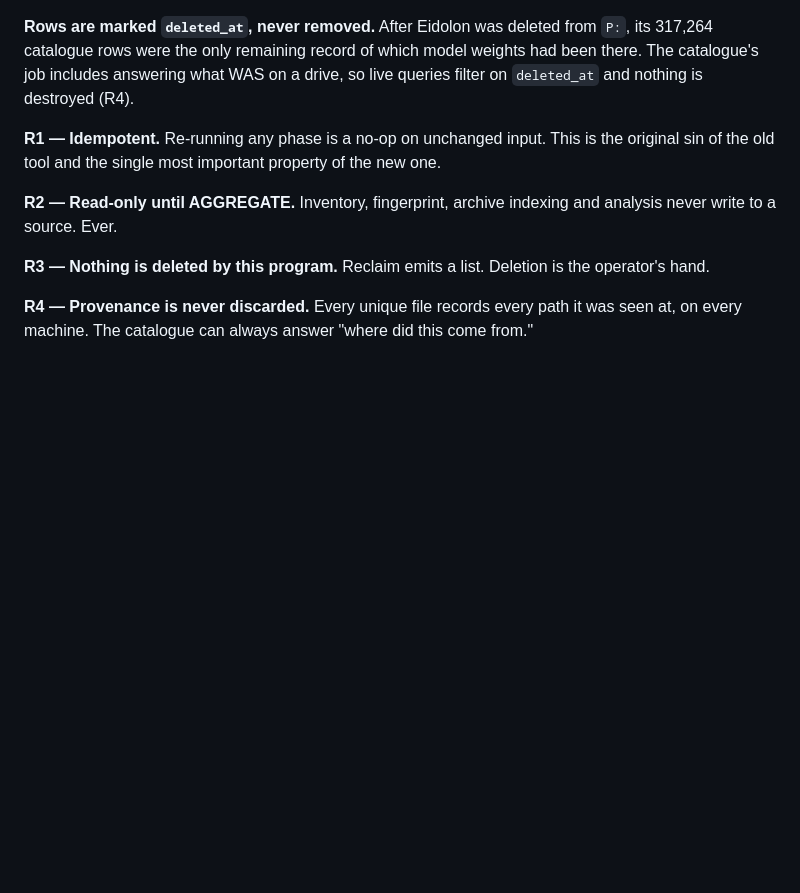
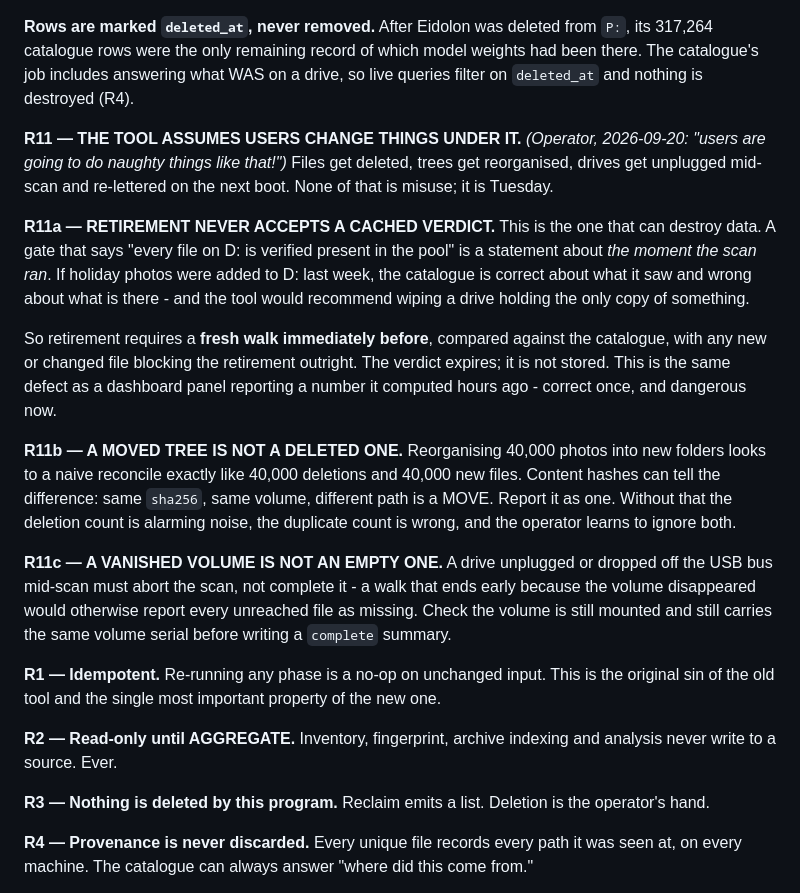
Before and after one commit to ScripterOne/BackupUtility, a Markdown page: PLAN-ZillaDM.md, the part around the change. Rendered like a GitHub page; blank space fills up the shorter version.

Commit message:
plan: R11 - the tool assumes users change things under it
Operator 2026-09-20: 'users are going to do naughty things like that!'

R11a is the one that can destroy data: retirement must never accept a cached
verdict. 'Every file on D: is verified present' is a statement about the moment
the scan ran. Add holiday photos to D: a week later and the catalogue is correct
about what it saw and wrong about what is there - and the tool recommends wiping
a drive holding the only copy of something. Retirement now requires a fresh walk
immediately before, with any new or changed file blocking it outright. Same
defect as a dashboard reporting a number computed hours ago: correct once,
dangerous now.

R11b: a moved tree is not a deleted one. Reorganising 40,000 photos looks
identical to 40,000 deletions plus 40,000 creations. Same sha256, same volume,
different path is a MOVE and must be reported as one, or the deletion count is
alarming noise and the duplicate count is wrong.

R11c: a vanished volume is not an empty one. A drive that drops off the USB bus
mid-scan must abort rather than complete, or every unreached file is reported
missing. Verify the volume is still mounted and still carries the same volume
serial before writing a 'complete' summary.

Co-Authored-By: Claude Opus 5 (1M context) <noreply@anthropic.com>

```diff
--- a/PLAN-ZillaDM.md
+++ b/PLAN-ZillaDM.md
@@ -357,6 +357,33 @@ catalogue's job includes answering what WAS on a drive, so live queries filter o
 and nothing is destroyed (R4).
 
 
+**R11 — THE TOOL ASSUMES USERS CHANGE THINGS UNDER IT.** *(Operator, 2026-09-20: "users are going
+to do naughty things like that!")* Files get deleted, trees get reorganised, drives get unplugged
+mid-scan and re-lettered on the next boot. None of that is misuse; it is Tuesday.
+
+**R11a — RETIREMENT NEVER ACCEPTS A CACHED VERDICT.** This is the one that can destroy data.
+A gate that says "every file on D: is verified present in the pool" is a statement about *the
+moment the scan ran*. If holiday photos were added to D: last week, the catalogue is correct
+about what it saw and wrong about what is there - and the tool would recommend wiping a drive
+holding the only copy of something.
+
+So retirement requires a **fresh walk immediately before**, compared against the catalogue, with
+any new or changed file blocking the retirement outright. The verdict expires; it is not stored.
+This is the same defect as a dashboard panel reporting a number it computed hours ago - correct
+once, and dangerous now.
+
+**R11b — A MOVED TREE IS NOT A DELETED ONE.** Reorganising 40,000 photos into new folders looks
+to a naive reconcile exactly like 40,000 deletions and 40,000 new files. Content hashes can tell
+the difference: same `sha256`, same volume, different path is a MOVE. Report it as one. Without
+that the deletion count is alarming noise, the duplicate count is wrong, and the operator learns
+to ignore both.
+
+**R11c — A VANISHED VOLUME IS NOT AN EMPTY ONE.** A drive unplugged or dropped off the USB bus
+mid-scan must abort the scan, not complete it - a walk that ends early because the volume
+disappeared would otherwise report every unreached file as missing. Check the volume is still
+mounted and still carries the same volume serial before writing a `complete` summary.
+
+
 **R1 — Idempotent.** Re-running any phase is a no-op on unchanged input. This is the original sin
 of the old tool and the single most important property of the new one.
 
```
